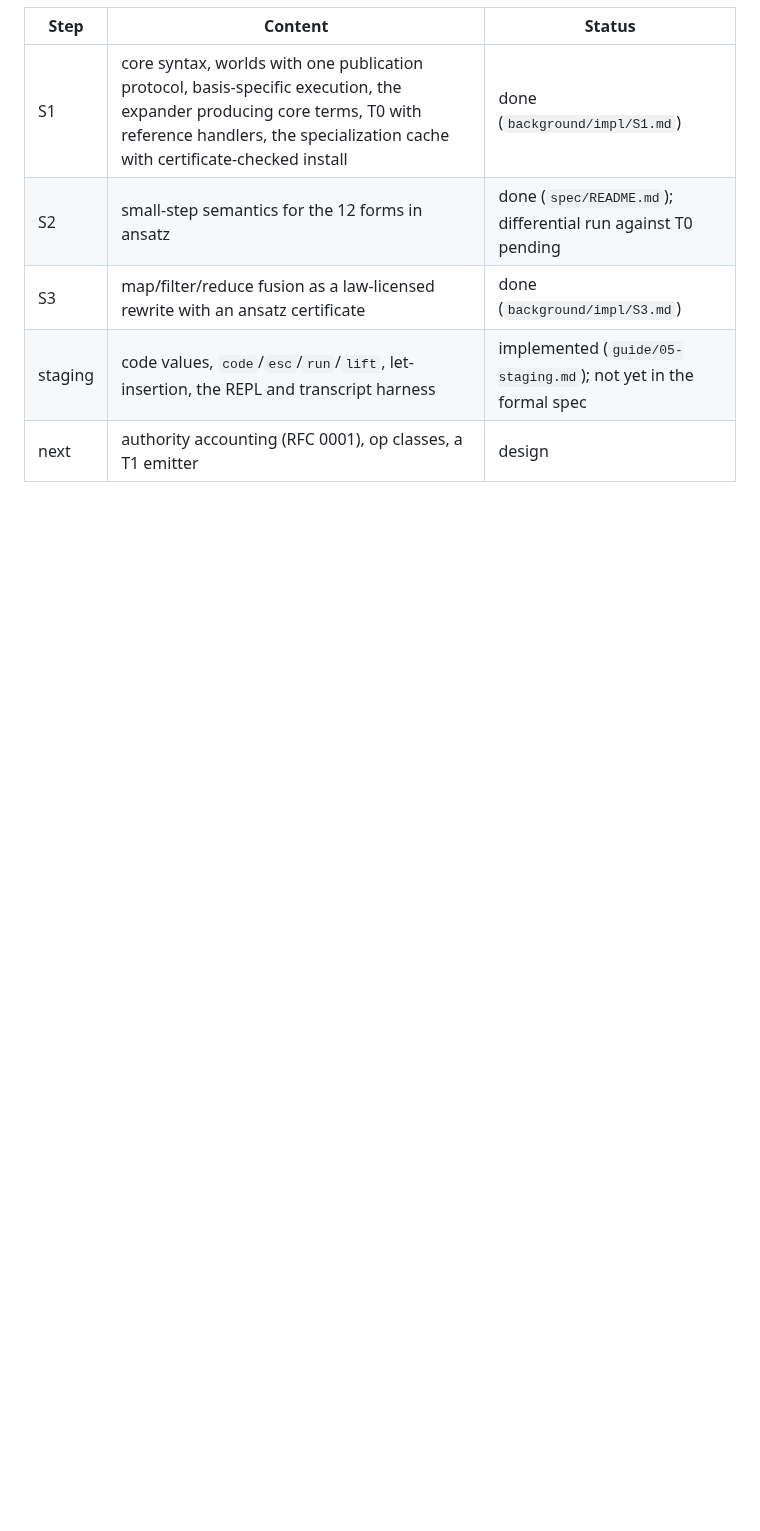
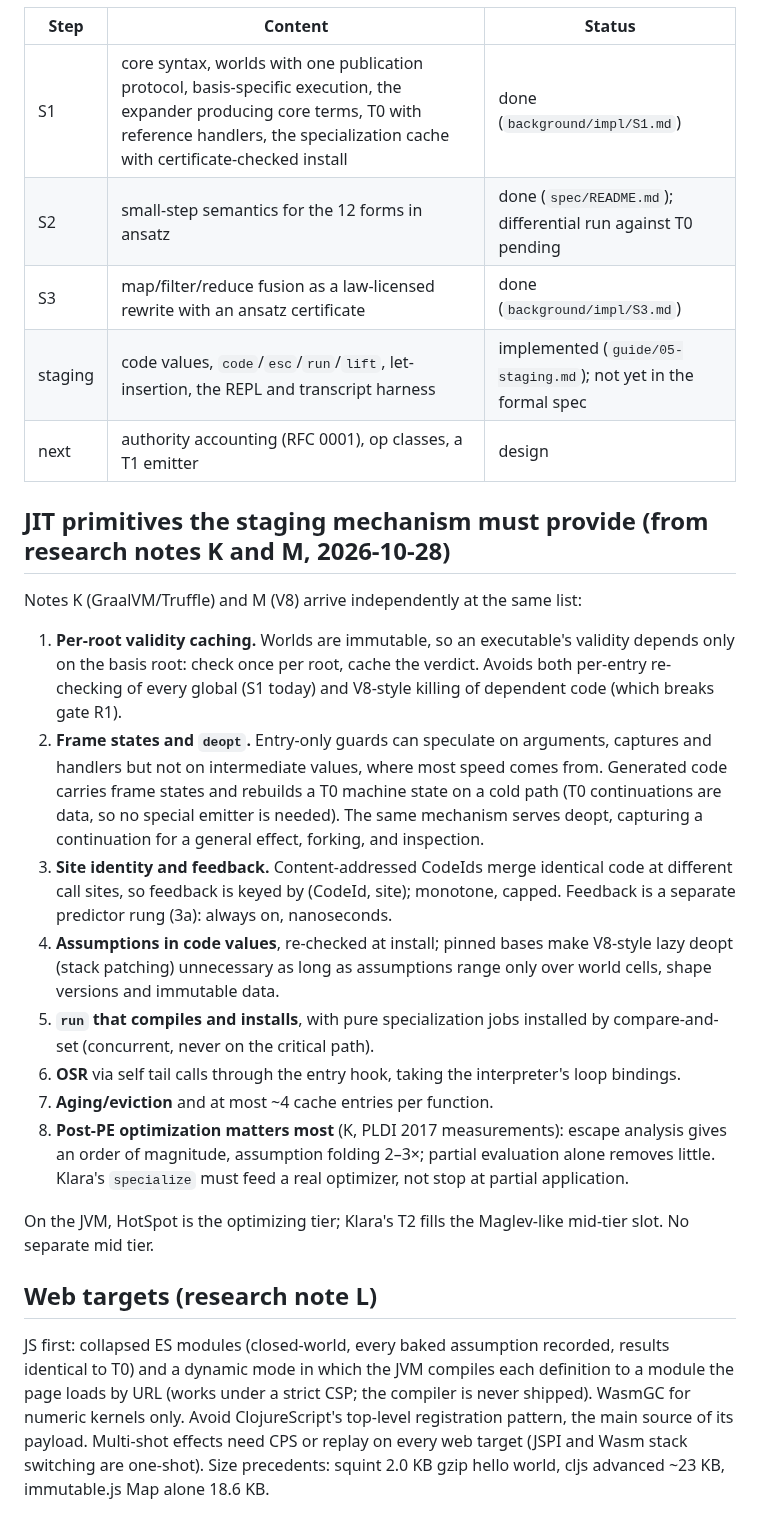
Before and after one commit to replikativ/klara, a Markdown page: doc/architecture.md, the part around the change. Drawn GitHub-style; blank space fills up the shorter version.

Commit message:
research note K (GraalVM/Truffle); architecture: JIT primitives (K+M) and web targets (L)
Claude-Session: https://claude.ai/code/session_01HpoxeeuUD1rE2z2vnTJimt

```diff
--- a/doc/architecture.md
+++ b/doc/architecture.md
@@ -429,3 +429,48 @@ Implementation steps and where they stand:
 | S3 | map/filter/reduce fusion as a law-licensed rewrite with an ansatz certificate | done (`background/impl/S3.md`) |
 | staging | code values, `code`/`esc`/`run`/`lift`, let-insertion, the REPL and transcript harness | implemented (`guide/05-staging.md`); not yet in the formal spec |
 | next | authority accounting (RFC 0001), op classes, a T1 emitter | design |
+
+## JIT primitives the staging mechanism must provide (from research notes K and M, 2026-10-28)
+
+Notes K (GraalVM/Truffle) and M (V8) arrive independently at the same list:
+
+1. **Per-root validity caching.** Worlds are immutable, so an executable's
+   validity depends only on the basis root: check once per root, cache the
+   verdict. Avoids both per-entry re-checking of every global (S1 today) and
+   V8-style killing of dependent code (which breaks gate R1).
+2. **Frame states and `deopt`.** Entry-only guards can speculate on arguments,
+   captures and handlers but not on intermediate values, where most speed
+   comes from. Generated code carries frame states and rebuilds a T0 machine
+   state on a cold path (T0 continuations are data, so no special emitter is
+   needed). The same mechanism serves deopt, capturing a continuation for a
+   general effect, forking, and inspection.
+3. **Site identity and feedback.** Content-addressed CodeIds merge identical
+   code at different call sites, so feedback is keyed by (CodeId, site);
+   monotone, capped. Feedback is a separate predictor rung (3a): always on,
+   nanoseconds.
+4. **Assumptions in code values**, re-checked at install; pinned bases make
+   V8-style lazy deopt (stack patching) unnecessary as long as assumptions
+   range only over world cells, shape versions and immutable data.
+5. **`run` that compiles and installs**, with pure specialization jobs
+   installed by compare-and-set (concurrent, never on the critical path).
+6. **OSR** via self tail calls through the entry hook, taking the
+   interpreter's loop bindings.
+7. **Aging/eviction** and at most ~4 cache entries per function.
+8. **Post-PE optimization matters most** (K, PLDI 2017 measurements): escape
+   analysis gives an order of magnitude, assumption folding 2–3×; partial
+   evaluation alone removes little. Klara's `specialize` must feed a real
+   optimizer, not stop at partial application.
+
+On the JVM, HotSpot is the optimizing tier; Klara's T2 fills the
+Maglev-like mid-tier slot. No separate mid tier.
+
+## Web targets (research note L)
+
+JS first: collapsed ES modules (closed-world, every baked assumption
+recorded, results identical to T0) and a dynamic mode in which the JVM
+compiles each definition to a module the page loads by URL (works under a
+strict CSP; the compiler is never shipped). WasmGC for numeric kernels only.
+Avoid ClojureScript's top-level registration pattern, the main source of its
+payload. Multi-shot effects need CPS or replay on every web target (JSPI and
+Wasm stack switching are one-shot). Size precedents: squint 2.0 KB gzip hello
+world, cljs advanced ~23 KB, immutable.js Map alone 18.6 KB.
```
Also changed, not shown: 1 other file.
